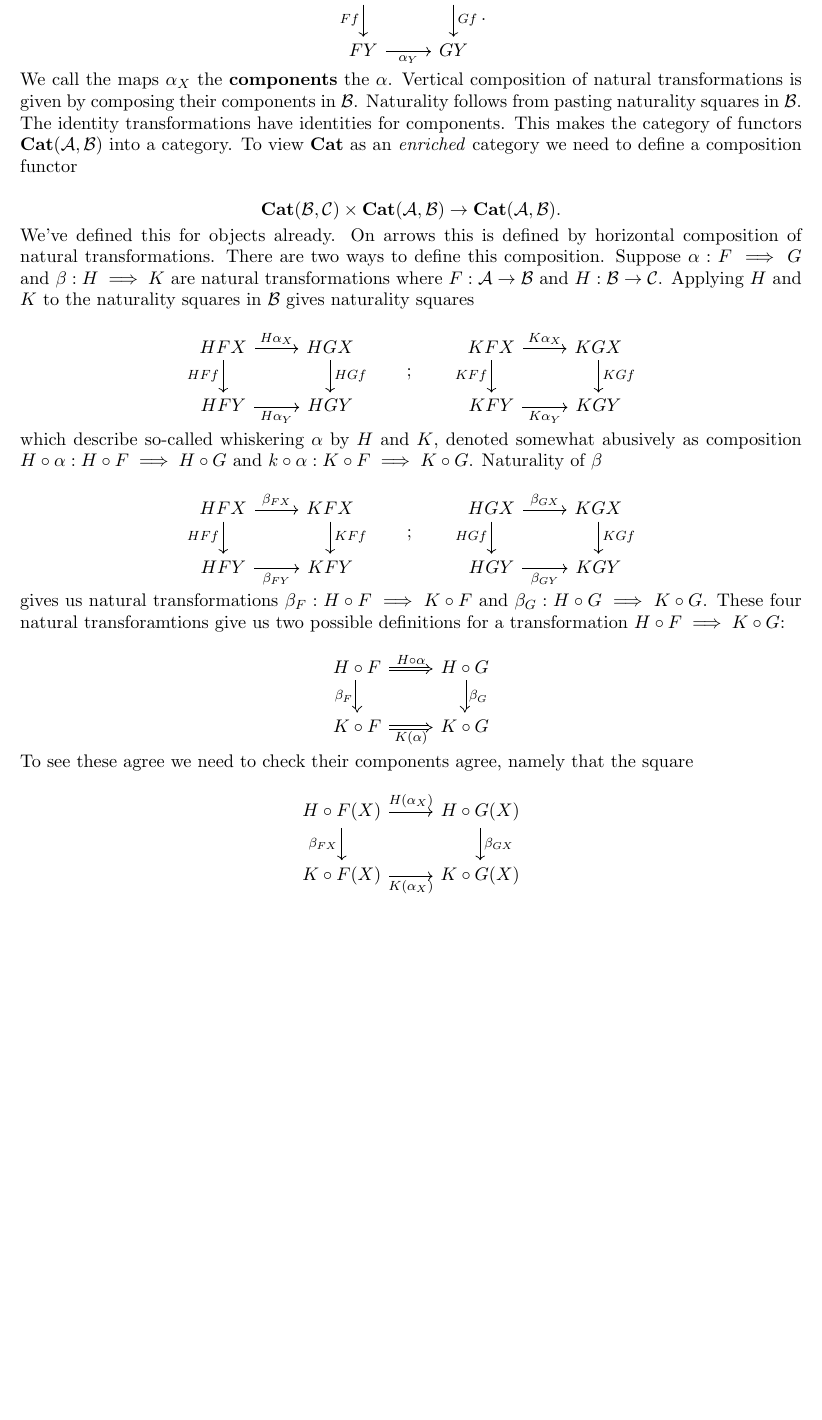
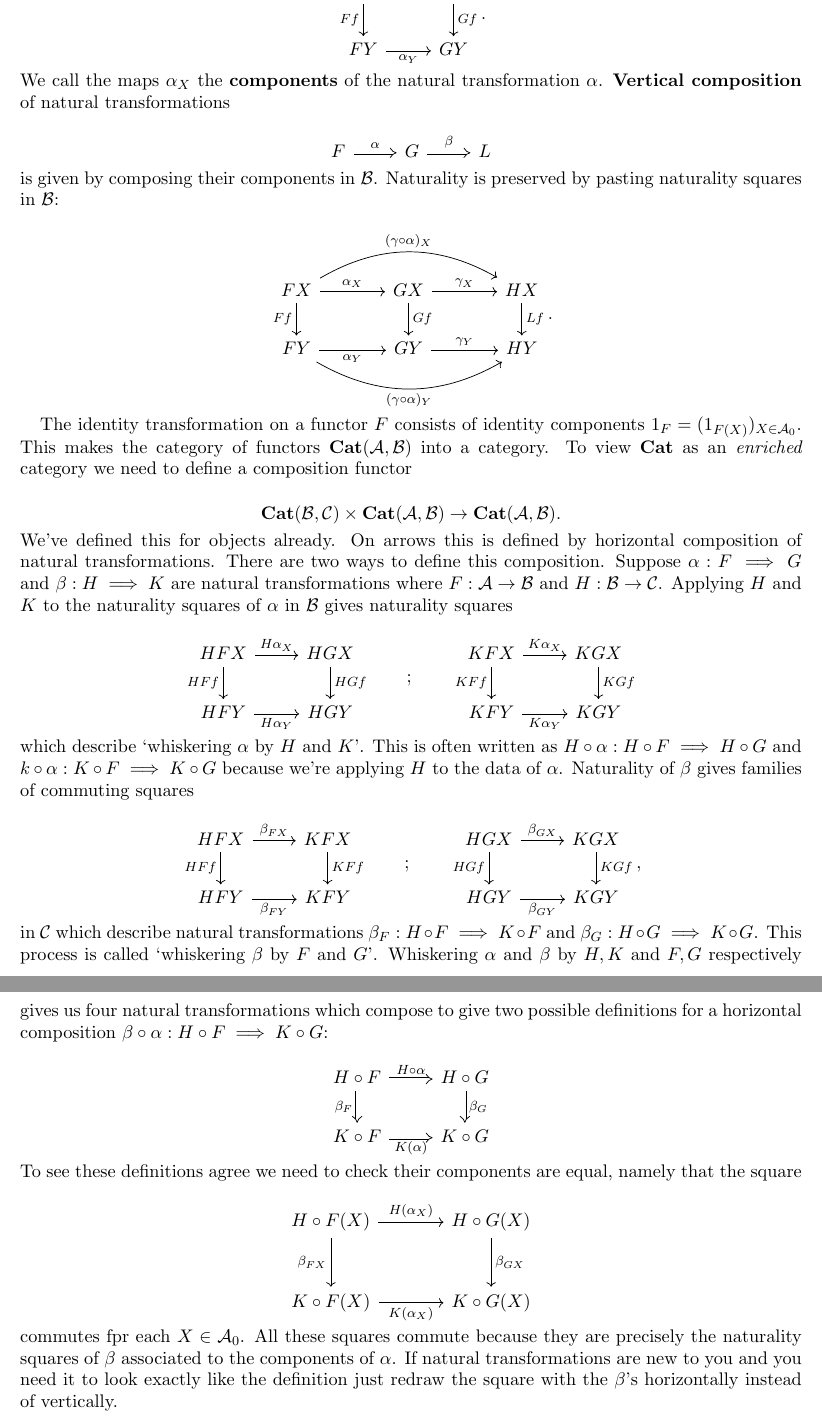
Before and after one commit to denisalja/IntroCatTheory2024, a LaTeX paper (CourseNotes/Notes.tex): part of page 15 of 15 before the commit and two parts of pages 15 and 16 of 16 after it, the two joined at a grey line, cut so that both start at the same text, the shorter picture padded with empty space. Compiled offline with pdfLaTeX.

Commit message:
notes from today

```diff
--- a/CourseNotes/Notes.tex
+++ b/CourseNotes/Notes.tex
@@ -998,11 +998,22 @@ A natural transformation $\alpha : F \implies G$ between functors $F, G : \cA \t
 FY \rar["\alpha_Y"'] & GY
 \end{tikzcd}.\]
 
-\noi We call the maps $\alpha_X$ the \textbf{components} the $\alpha$. Vertical composition of natural transformations is given by composing their components in $\cB$. Naturality follows from pasting naturality squares in $\cB$. The identity transformations have identities for components. This makes the category of functors $\Cat(\cA, \cB)$ into a category. To view $\Cat$ as an \textit{enriched} category we need to define a composition functor
+\noi We call the maps $\alpha_X$ the \textbf{components} of the natural transformation $\alpha$. \textbf{Vertical composition} of natural transformations
+
+\[ \begin{tikzcd}F \rar[Rightarrow, "\alpha"] &  G \rar[Rightarrow, "\beta"] &  L \end{tikzcd}\]
+
+\noi is given by composing their components in $\cB$. Naturality is preserved by pasting naturality squares in $\cB$:
+
+\[ \begin{tikzcd}[column sep = large]
+  FX \ar[rr, bend left, "(\gamma \circ \alpha)_X"] \dar["Ff"'] \rar["\alpha_X"]& GX \dar["Gf"] \rar["\gamma_X"]& HX \dar["Lf"] \\
+F Y \ar[rr, bend right, "(\gamma\circ \alpha)_Y"'] \rar["\alpha_Y"'] & GY \rar["\gamma_Y"]& HY
+\end{tikzcd}.\]
+
+The identity transformation on a functor $F$ consists of identity components $1_F = (1_{F(X)})_{X \in \cA_0}$. This makes the category of functors $\Cat(\cA, \cB)$ into a category. To view $\Cat$ as an \textit{enriched} category we need to define a composition functor
 
 \[ \Cat(\cB, \cC) \times \Cat(\cA, \cB) \to \Cat(\cA,\cB).\]
 
-\noi We've defined this for objects already. On arrows this is defined by horizontal composition of natural transformations. There are two ways to define this composition. Suppose $\alpha : F \implies G$ and $\beta : H \implies K$ are natural transformations where $F: \cA \to \cB$ and $H: \cB \to \cC$. Applying $H$ and $K$ to the naturality squares in $\cB$ gives naturality squares
+\noi We've defined this for objects already. On arrows this is defined by horizontal composition of natural transformations. There are two ways to define this composition. Suppose $\alpha : F \implies G$ and $\beta : H \implies K$ are natural transformations where $F: \cA \to \cB$ and $H: \cB \to \cC$. Applying $H$ and $K$ to the naturality squares of $\alpha$ in $\cB$ gives naturality squares
 
 \[ \begin{tikzcd}
   HFX \rar["H\alpha_X"] \dar["HFf"'] & HGX \dar["HGf"] \\
@@ -1014,7 +1025,7 @@ KFY \rar["K\alpha_Y"'] & KGY
 \end{tikzcd}\]
 
 
-\noi which describe so-called whiskering $\alpha$ by $H$ and $K$, denoted somewhat abusively as composition $H \circ \alpha : H \circ F \implies H \circ G$ and $k \circ \alpha : K \circ F \implies K \circ G$. Naturality of $\beta$
+\noi which describe `whiskering $\alpha$ by $H$ and $K$'. This is often written as $H \circ \alpha : H \circ F \implies H \circ G$ and $k \circ \alpha : K \circ F \implies K \circ G$ because we're applying $H$ to the data of $\alpha$. Naturality of $\beta$ gives families of commuting squares
 
 \[ \begin{tikzcd}
   HFX \rar["\beta_{FX}"] \dar["HFf"'] & KFX \dar["KFf"] \\
@@ -1023,9 +1034,9 @@ HFY \rar["\beta_{FY}"'] & KFY
 \begin{tikzcd}
   HGX \rar["\beta_{GX}"] \dar["HGf"'] & KGX \dar["KGf"] \\
 HGY \rar["\beta_{GY}"'] & KGY
-\end{tikzcd}\]
+\end{tikzcd},\]
 
-\noi gives us natural transformations $\beta_F: H\circ F \implies K \circ F$ and $\beta_G: H \circ G \implies K \circ G$. These four natural transforamtions give us two possible definitions for a transformation $H \circ F \implies K \circ G$:
+\noi in $\cC$ which describe natural transformations $\beta_F: H\circ F \implies K \circ F$ and $\beta_G: H \circ G \implies K \circ G$. This process is called `whiskering $\beta$ by $F$ and $G$'. Whiskering $\alpha$ and $\beta$ by $H,K$ and $F,G$ respectively gives us four natural transformations which compose to give two possible definitions for a horizontal composition $\beta \circ \alpha : H \circ F \implies K \circ G$:
 
 \[ \begin{tikzcd}
   H \circ F
@@ -1035,13 +1046,14 @@ HGY \rar["\beta_{GY}"'] & KGY
   K \circ F \rar[Rightarrow, "K(\alpha)"'] & K \circ G
 \end{tikzcd}\]
 
-\noi To see these agree we need to check their components agree, namely that the square
+\noi To see these definitions agree we need to check their components are equal, namely that the square
 
-\[ \begin{tikzcd}
+\[ \begin{tikzcd}[column sep = large, row sep = large]
   H\circ F (X) \dar["\beta_{FX}"']  \rar["H(\alpha_X)"] & H \circ G (X) \dar["\beta_{GX}"] \\
   K \circ F (X) \rar["K(\alpha_X)"'] & K \circ G (X)
 \end{tikzcd}\]
 
+\noi commutes fpr each $X \in \cA_0$. All these squares commute because they are precisely the naturality squares of $\beta$ associated to the components of $\alpha$. If natural transformations are new to you and you need it to look exactly like the definition just redraw the square with the $\beta$'s horizontally instead of vertically.
 
 
 \begin{comment}
```
Also changed, not shown: CourseNotes/Notes.pdf, CourseNotes/Notes.tex (2 more changed lines).
